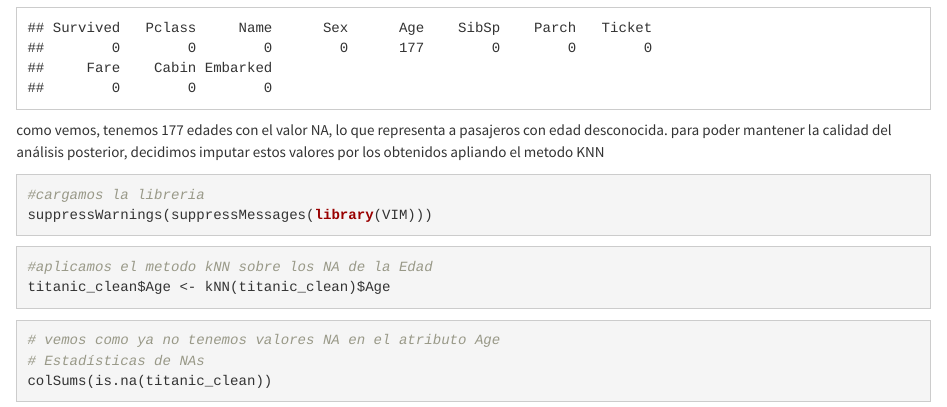
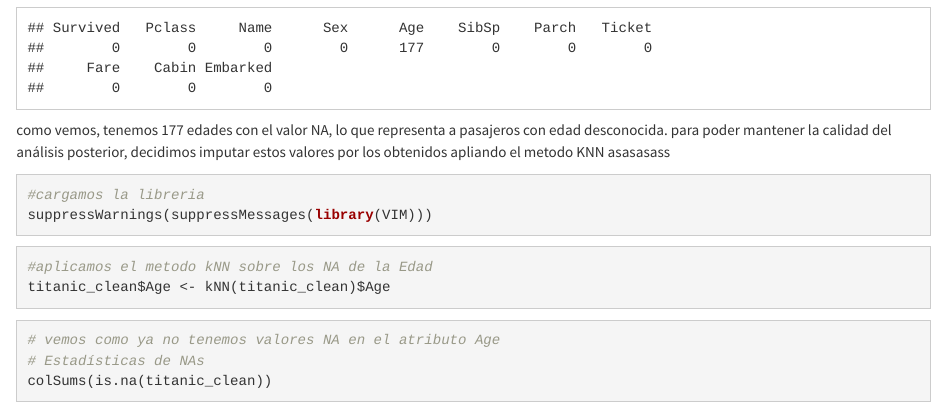
Before and after one commit to ujaque/Tipologia_de_datos_Practica2, an R Markdown document (Practica2.Rmd): the page in a window 1100 px wide, from 2640 px down. Rendered offline with R 4.5, knitr and Pandoc, with nearby package versions.

Commit message:
nuevos cambios

````diff
--- a/Practica2.Rmd
+++ b/Practica2.Rmd
@@ -107,7 +107,7 @@ colSums(is.na(titanic_clean))
 ```
 
 como vemos, tenemos 177 edades con el valor NA, lo que representa a pasajeros con edad desconocida. para poder mantener la calidad del análisis posterior, decidimos imputar estos valores por los obtenidos apliando el metodo KNN
-
+   asasasass
 
 ```{r,eval=TRUE,echo=TRUE}
 #cargamos la libreria
````
Also changed, not shown: Practica2.html.
